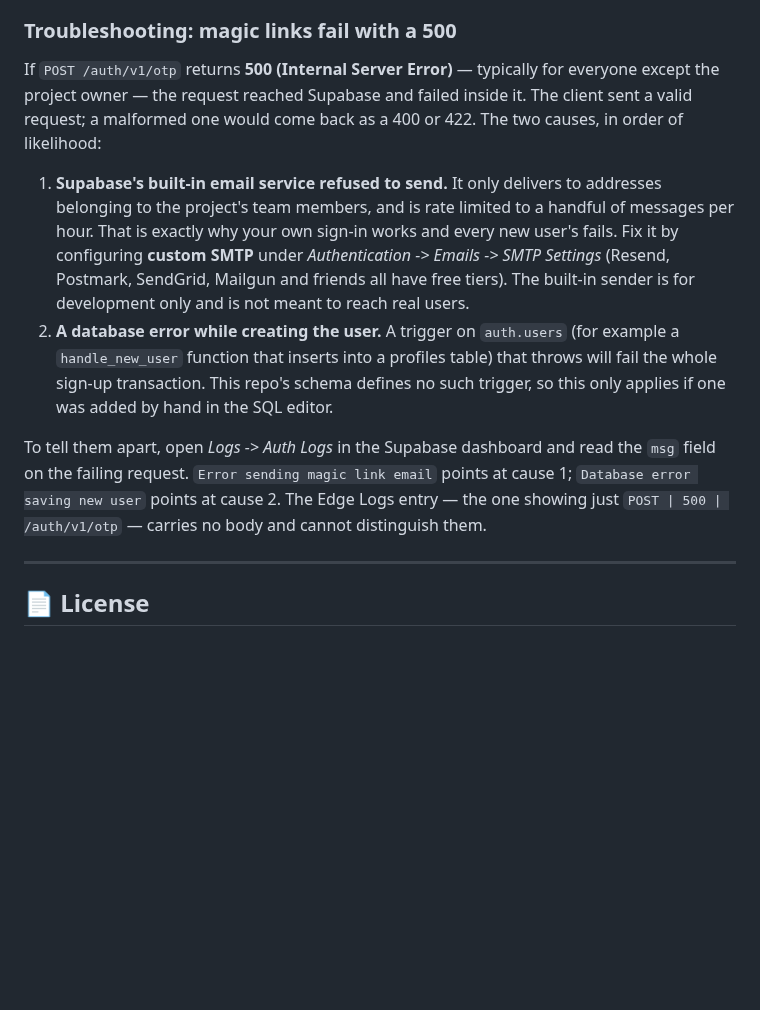
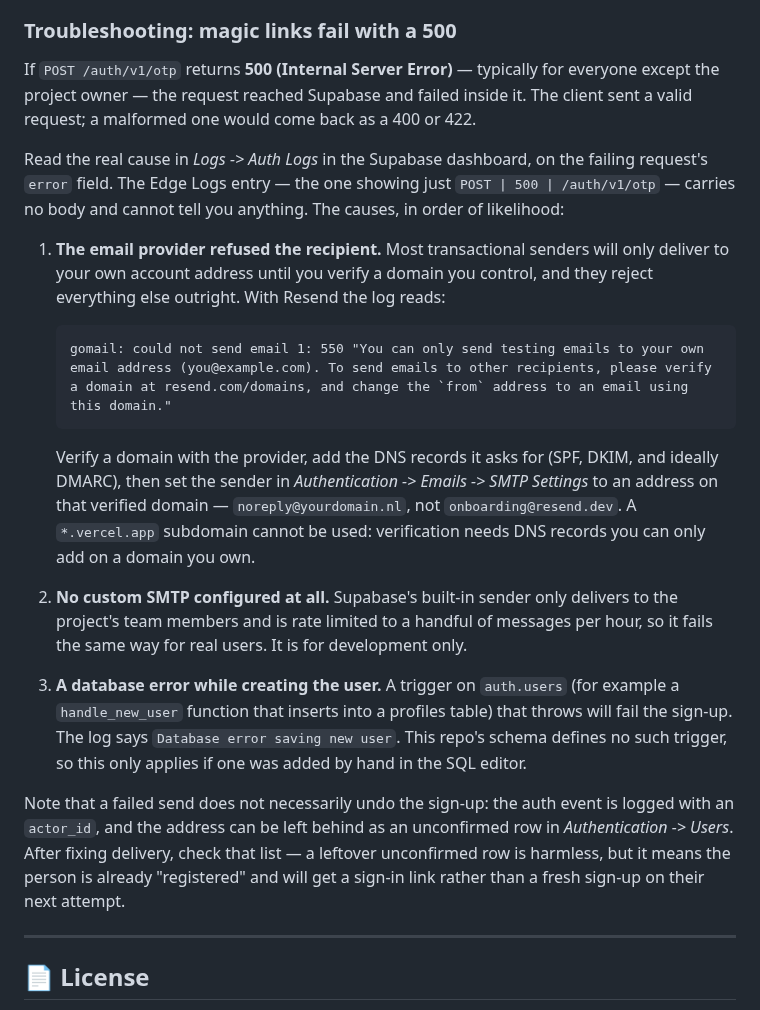
Before and after one commit to Dor-bl/moi-app, a Markdown page: README.md, the part around the change. Rendered like a GitHub page; blank space fills up the shorter version.

Commit message:
docs: correct the magic link 500 troubleshooting with the confirmed cause
The auth logs identified the failure: custom SMTP is configured, but the
provider rejects every recipient other than the account owner until a
domain is verified and the sender address moves onto it. The previous
text blamed Supabase's built-in sender, which sends readers to a setting
that is already correct.

Also note that a failed send can still leave an unconfirmed user row
behind, so the users list is worth checking once delivery works.

Co-Authored-By: Claude Opus 5 <noreply@anthropic.com>
Claude-Session: https://claude.ai/code/session_01NmbCzkbnogSc2vmcTfWe9C

````diff
--- a/README.md
+++ b/README.md
@@ -112,24 +112,42 @@ MoiCheck supports **User Accounts & Cross-Device Cloud Sync** powered by **Supab
 
 If `POST /auth/v1/otp` returns **500 (Internal Server Error)** — typically for everyone
 except the project owner — the request reached Supabase and failed inside it. The client
-sent a valid request; a malformed one would come back as a 400 or 422. The two causes,
+sent a valid request; a malformed one would come back as a 400 or 422.
+
+Read the real cause in *Logs -> Auth Logs* in the Supabase dashboard, on the failing
+request's `error` field. The Edge Logs entry — the one showing just
+`POST | 500 | /auth/v1/otp` — carries no body and cannot tell you anything. The causes,
 in order of likelihood:
 
-1. **Supabase's built-in email service refused to send.** It only delivers to addresses
-   belonging to the project's team members, and is rate limited to a handful of messages
-   per hour. That is exactly why your own sign-in works and every new user's fails. Fix it
-   by configuring **custom SMTP** under *Authentication -> Emails -> SMTP Settings*
-   (Resend, Postmark, SendGrid, Mailgun and friends all have free tiers). The built-in
-   sender is for development only and is not meant to reach real users.
-2. **A database error while creating the user.** A trigger on `auth.users` (for example a
+1. **The email provider refused the recipient.** Most transactional senders will only
+   deliver to your own account address until you verify a domain you control, and they
+   reject everything else outright. With Resend the log reads:
+
+   ```
+   gomail: could not send email 1: 550 "You can only send testing emails to your own
+   email address (you@example.com). To send emails to other recipients, please verify
+   a domain at resend.com/domains, and change the `from` address to an email using
+   this domain."
+   ```
+
+   Verify a domain with the provider, add the DNS records it asks for (SPF, DKIM, and
+   ideally DMARC), then set the sender in *Authentication -> Emails -> SMTP Settings* to
+   an address on that verified domain — `noreply@yourdomain.nl`, not `onboarding@resend.dev`.
+   A `*.vercel.app` subdomain cannot be used: verification needs DNS records you can only
+   add on a domain you own.
+2. **No custom SMTP configured at all.** Supabase's built-in sender only delivers to the
+   project's team members and is rate limited to a handful of messages per hour, so it
+   fails the same way for real users. It is for development only.
+3. **A database error while creating the user.** A trigger on `auth.users` (for example a
    `handle_new_user` function that inserts into a profiles table) that throws will fail the
-   whole sign-up transaction. This repo's schema defines no such trigger, so this only
-   applies if one was added by hand in the SQL editor.
+   sign-up. The log says `Database error saving new user`. This repo's schema defines no
+   such trigger, so this only applies if one was added by hand in the SQL editor.
 
-To tell them apart, open *Logs -> Auth Logs* in the Supabase dashboard and read the `msg`
-field on the failing request. `Error sending magic link email` points at cause 1;
-`Database error saving new user` points at cause 2. The Edge Logs entry — the one showing
-just `POST | 500 | /auth/v1/otp` — carries no body and cannot distinguish them.
+Note that a failed send does not necessarily undo the sign-up: the auth event is logged
+with an `actor_id`, and the address can be left behind as an unconfirmed row in
+*Authentication -> Users*. After fixing delivery, check that list — a leftover unconfirmed
+row is harmless, but it means the person is already "registered" and will get a sign-in
+link rather than a fresh sign-up on their next attempt.
 
 ---
 
````
